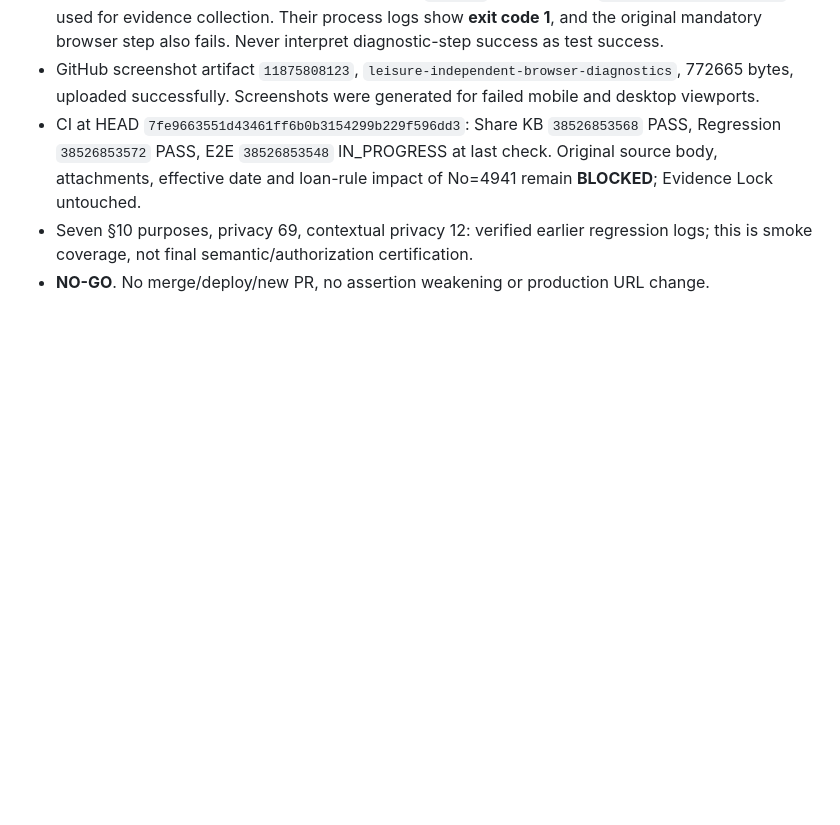
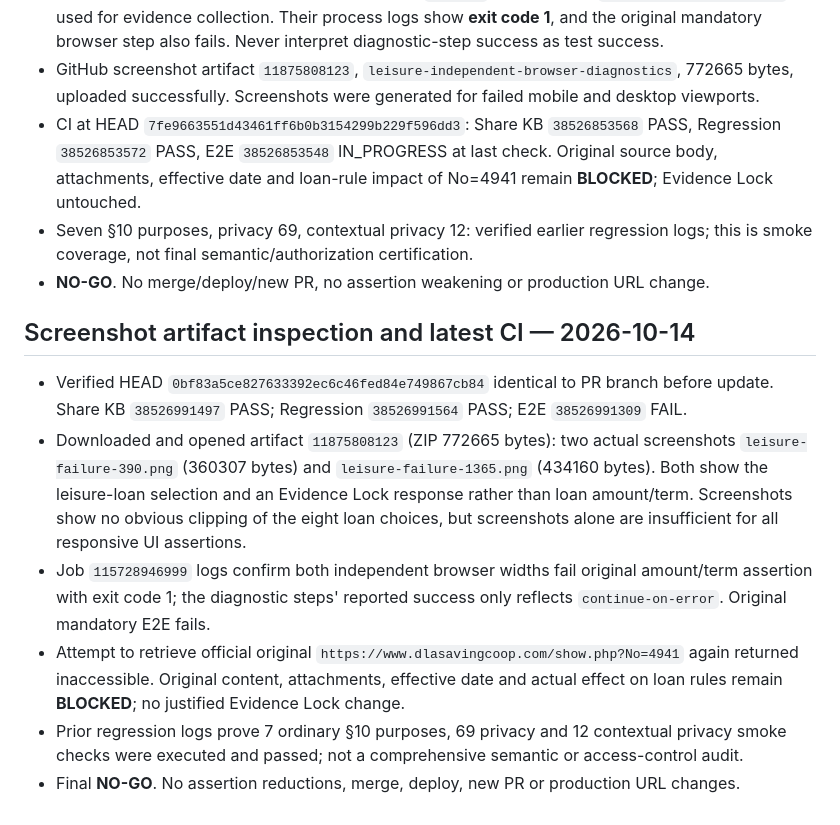
Before and after one commit to sayampreecha-ux/dlasavingcoop-member-assistant, a Markdown page: docs/pr136-loan-amendment-rule-gap-20261014.md, the part around the change. Drawn GitHub-style; blank space fills up the shorter version.

Commit message:
docs: inspect mobile and desktop screenshots and record current CI evidence

```diff
--- a/docs/pr136-loan-amendment-rule-gap-20261014.md
+++ b/docs/pr136-loan-amendment-rule-gap-20261014.md
@@ -214,3 +214,12 @@ Verified branch HEAD `076db423c0cac37a7f283cf79f0e687bc336424d` (compare: identi
 - CI at HEAD `7fe9663551d43461ff6b0b3154299b229f596dd3`: Share KB `38526853568` PASS, Regression `38526853572` PASS, E2E `38526853548` IN_PROGRESS at last check. Original source body, attachments, effective date and loan-rule impact of No=4941 remain **BLOCKED**; Evidence Lock untouched.
 - Seven §10 purposes, privacy 69, contextual privacy 12: verified earlier regression logs; this is smoke coverage, not final semantic/authorization certification.
 - **NO-GO**. No merge/deploy/new PR, no assertion weakening or production URL change.
+
+## Screenshot artifact inspection and latest CI — 2026-10-14
+
+- Verified HEAD `0bf83a5ce827633392ec6c46fed84e749867cb84` identical to PR branch before update. Share KB `38526991497` PASS; Regression `38526991564` PASS; E2E `38526991309` FAIL.
+- Downloaded and opened artifact `11875808123` (ZIP 772665 bytes): two actual screenshots `leisure-failure-390.png` (360307 bytes) and `leisure-failure-1365.png` (434160 bytes). Both show the leisure-loan selection and an Evidence Lock response rather than loan amount/term. Screenshots show no obvious clipping of the eight loan choices, but screenshots alone are insufficient for all responsive UI assertions.
+- Job `115728946999` logs confirm both independent browser widths fail original amount/term assertion with exit code 1; the diagnostic steps' reported success only reflects `continue-on-error`. Original mandatory E2E fails.
+- Attempt to retrieve official original `https://www.dlasavingcoop.com/show.php?No=4941` again returned inaccessible. Original content, attachments, effective date and actual effect on loan rules remain **BLOCKED**; no justified Evidence Lock change.
+- Prior regression logs prove 7 ordinary §10 purposes, 69 privacy and 12 contextual privacy smoke checks were executed and passed; not a comprehensive semantic or access-control audit.
+- Final **NO-GO**. No assertion reductions, merge, deploy, new PR or production URL changes.
```
